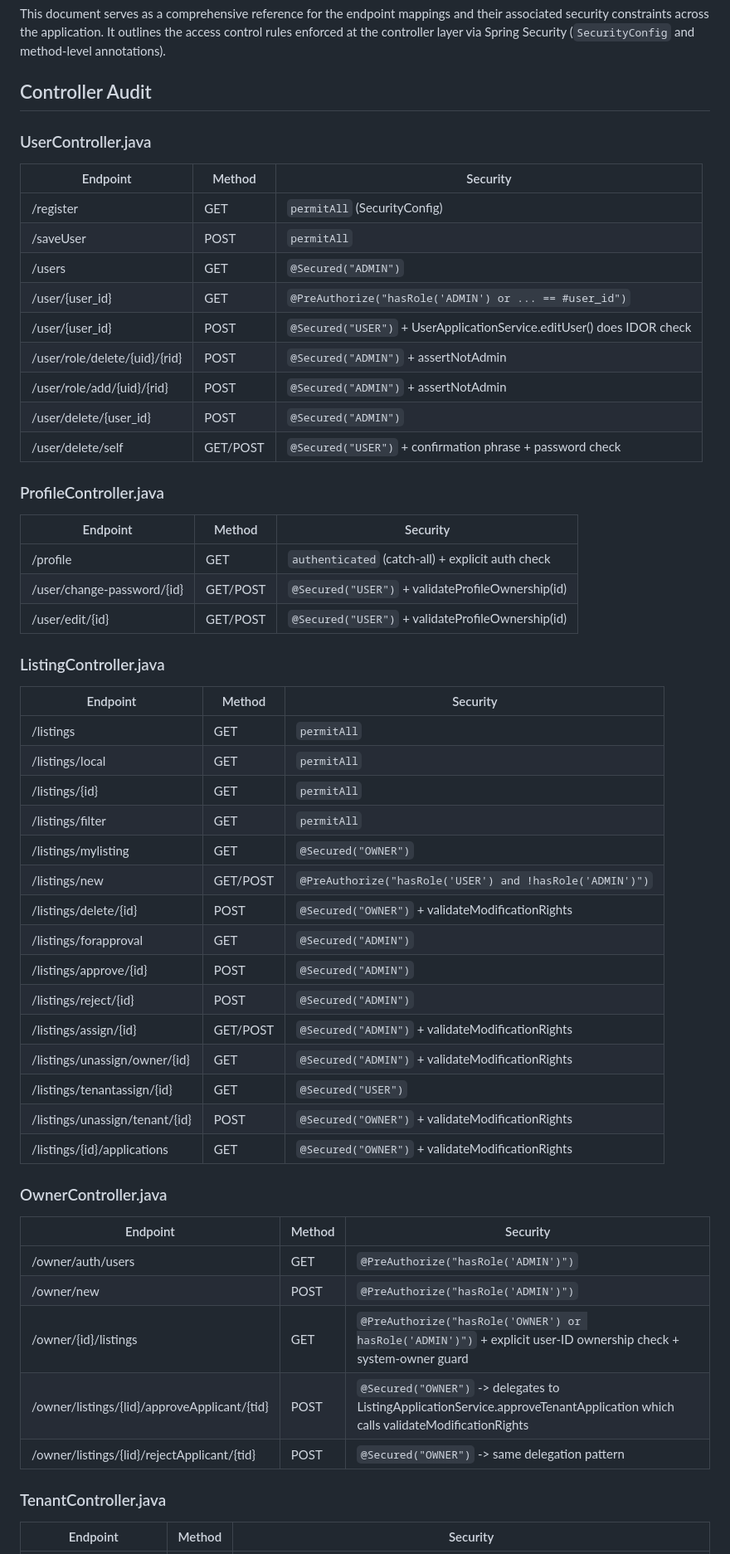
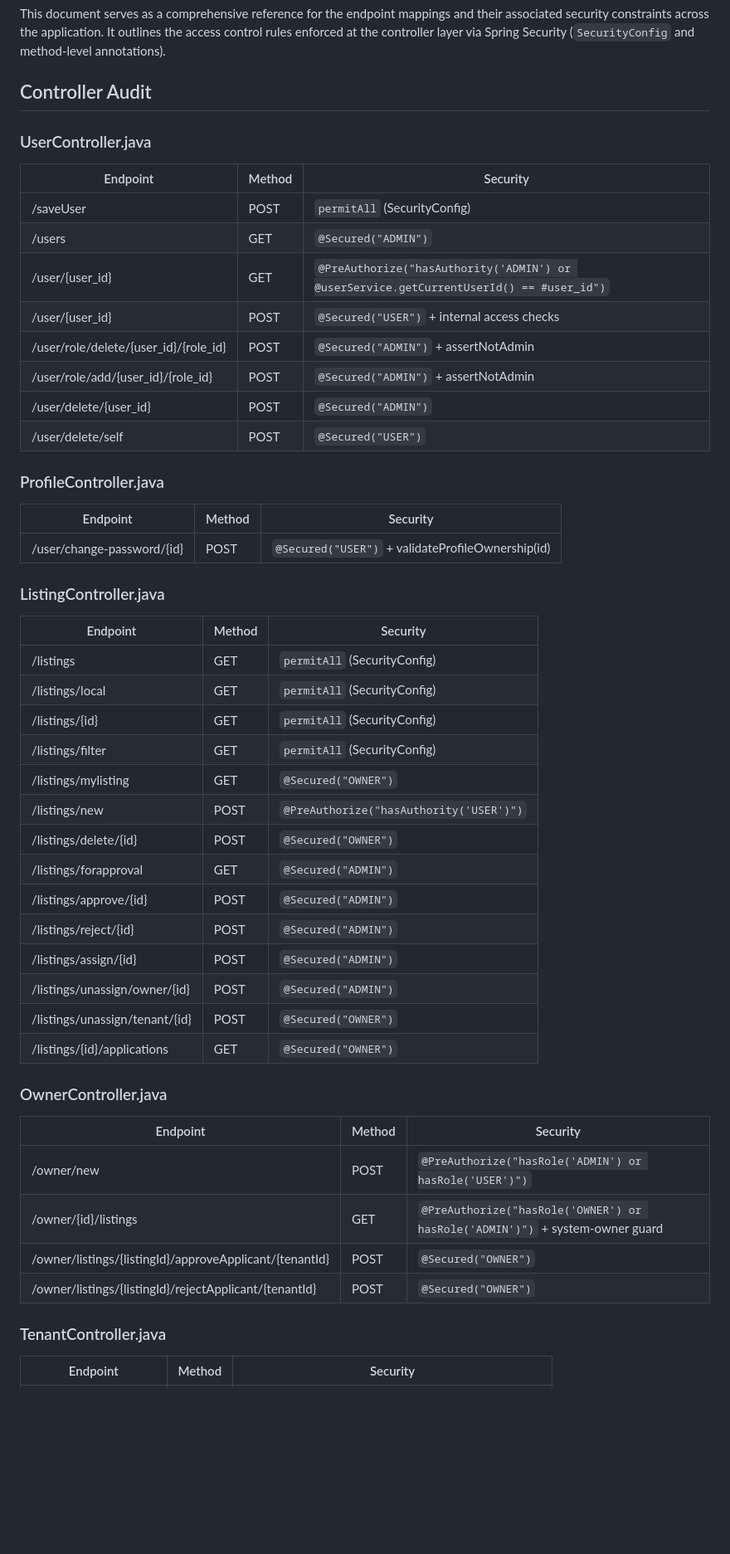
Before and after one commit to AthosExarchou/dynamic-rent-adjustment-system, a Markdown page: docs/Controller.md, the part around one of its changes. Shown at 83% size. Drawn GitHub-style; blank space fills up the shorter version.

Commit message:
docs: update Controller.md

```diff
--- a/docs/Controller.md
+++ b/docs/Controller.md
@@ -3,57 +3,53 @@
 This document serves as a comprehensive reference for the endpoint mappings and their associated security constraints across the application. It outlines the access control rules enforced at the controller layer via Spring Security (`SecurityConfig` and method-level annotations).
 
 ## Controller Audit
+
 ### UserController.java
 
 | Endpoint | Method | Security |
 |----------|--------|----------|
-| /register | GET | `permitAll` (SecurityConfig) |
-| /saveUser | POST | `permitAll` |
+| /saveUser | POST | `permitAll` (SecurityConfig) |
 | /users | GET | `@Secured("ADMIN")` |
-| /user/{user_id} | GET | `@PreAuthorize("hasRole('ADMIN') or ... == #user_id")` |
-| /user/{user_id} | POST | `@Secured("USER")` + UserApplicationService.editUser() does IDOR check |
-| /user/role/delete/{uid}/{rid} | POST | `@Secured("ADMIN")` + assertNotAdmin |
-| /user/role/add/{uid}/{rid} | POST | `@Secured("ADMIN")` + assertNotAdmin |
+| /user/{user_id} | GET | `@PreAuthorize("hasAuthority('ADMIN') or @userService.getCurrentUserId() == #user_id")` |
+| /user/{user_id} | POST | `@Secured("USER")` + internal access checks |
+| /user/role/delete/{user_id}/{role_id} | POST | `@Secured("ADMIN")` + assertNotAdmin |
+| /user/role/add/{user_id}/{role_id} | POST | `@Secured("ADMIN")` + assertNotAdmin |
 | /user/delete/{user_id} | POST | `@Secured("ADMIN")` |
-| /user/delete/self | GET/POST | `@Secured("USER")` + confirmation phrase + password check |
+| /user/delete/self | POST | `@Secured("USER")` |
 
 ### ProfileController.java
 
 | Endpoint | Method | Security |
 |----------|--------|----------|
-| /profile | GET | `authenticated` (catch-all) + explicit auth check |
-| /user/change-password/{id} | GET/POST | `@Secured("USER")` + validateProfileOwnership(id) |
-| /user/edit/{id} | GET/POST | `@Secured("USER")` + validateProfileOwnership(id) |
+| /user/change-password/{id} | POST | `@Secured("USER")` + validateProfileOwnership(id) |
 
 ### ListingController.java
 
 | Endpoint | Method | Security |
 |----------|--------|----------|
-| /listings | GET | `permitAll` |
-| /listings/local | GET | `permitAll` |
-| /listings/{id} | GET | `permitAll` |
-| /listings/filter | GET | `permitAll` |
+| /listings | GET | `permitAll` (SecurityConfig) |
+| /listings/local | GET | `permitAll` (SecurityConfig) |
+| /listings/{id} | GET | `permitAll` (SecurityConfig) |
+| /listings/filter | GET | `permitAll` (SecurityConfig) |
 | /listings/mylisting | GET | `@Secured("OWNER")` |
-| /listings/new | GET/POST | `@PreAuthorize("hasRole('USER') and !hasRole('ADMIN')")` |
-| /listings/delete/{id} | POST | `@Secured("OWNER")` + validateModificationRights |
+| /listings/new | POST | `@PreAuthorize("hasAuthority('USER')")` |
+| /listings/delete/{id} | POST | `@Secured("OWNER")` |
 | /listings/forapproval | GET | `@Secured("ADMIN")` |
 | /listings/approve/{id} | POST | `@Secured("ADMIN")` |
 | /listings/reject/{id} | POST | `@Secured("ADMIN")` |
-| /listings/assign/{id} | GET/POST | `@Secured("ADMIN")` + validateModificationRights |
-| /listings/unassign/owner/{id} | GET | `@Secured("ADMIN")` + validateModificationRights |
-| /listings/tenantassign/{id} | GET | `@Secured("USER")` |
-| /listings/unassign/tenant/{id} | POST | `@Secured("OWNER")` + validateModificationRights |
-| /listings/{id}/applications | GET | `@Secured("OWNER")` + validateModificationRights |
+| /listings/assign/{id} | POST | `@Secured("ADMIN")` |
+| /listings/unassign/owner/{id} | POST | `@Secured("ADMIN")` |
+| /listings/unassign/tenant/{id} | POST | `@Secured("OWNER")` |
+| /listings/{id}/applications | GET | `@Secured("OWNER")` |
 
 ### OwnerController.java
 
 | Endpoint | Method | Security |
 |----------|--------|----------|
-| /owner/auth/users | GET | `@PreAuthorize("hasRole('ADMIN')")` |
-| /owner/new | POST | `@PreAuthorize("hasRole('ADMIN')")` |
-| /owner/{id}/listings | GET | `@PreAuthorize("hasRole('OWNER') or hasRole('ADMIN')")` + explicit user-ID ownership check + system-owner guard |
-| /owner/listings/{lid}/approveApplicant/{tid} | POST | `@Secured("OWNER")` -> delegates to ListingApplicationService.approveTenantApplication which calls validateModificationRights |
-| /owner/listings/{lid}/rejectApplicant/{tid} | POST | `@Secured("OWNER")` -> same delegation pattern |
+| /owner/new | POST | `@PreAuthorize("hasRole('ADMIN') or hasRole('USER')")` |
+| /owner/{id}/listings | GET | `@PreAuthorize("hasRole('OWNER') or hasRole('ADMIN')")` + system-owner guard |
+| /owner/listings/{listingId}/approveApplicant/{tenantId} | POST | `@Secured("OWNER")` |
+| /owner/listings/{listingId}/rejectApplicant/{tenantId} | POST | `@Secured("OWNER")` |
 
 ### TenantController.java
 
```
Also changed, not shown: other parts of docs/Controller.md (+19 -3 lines).
